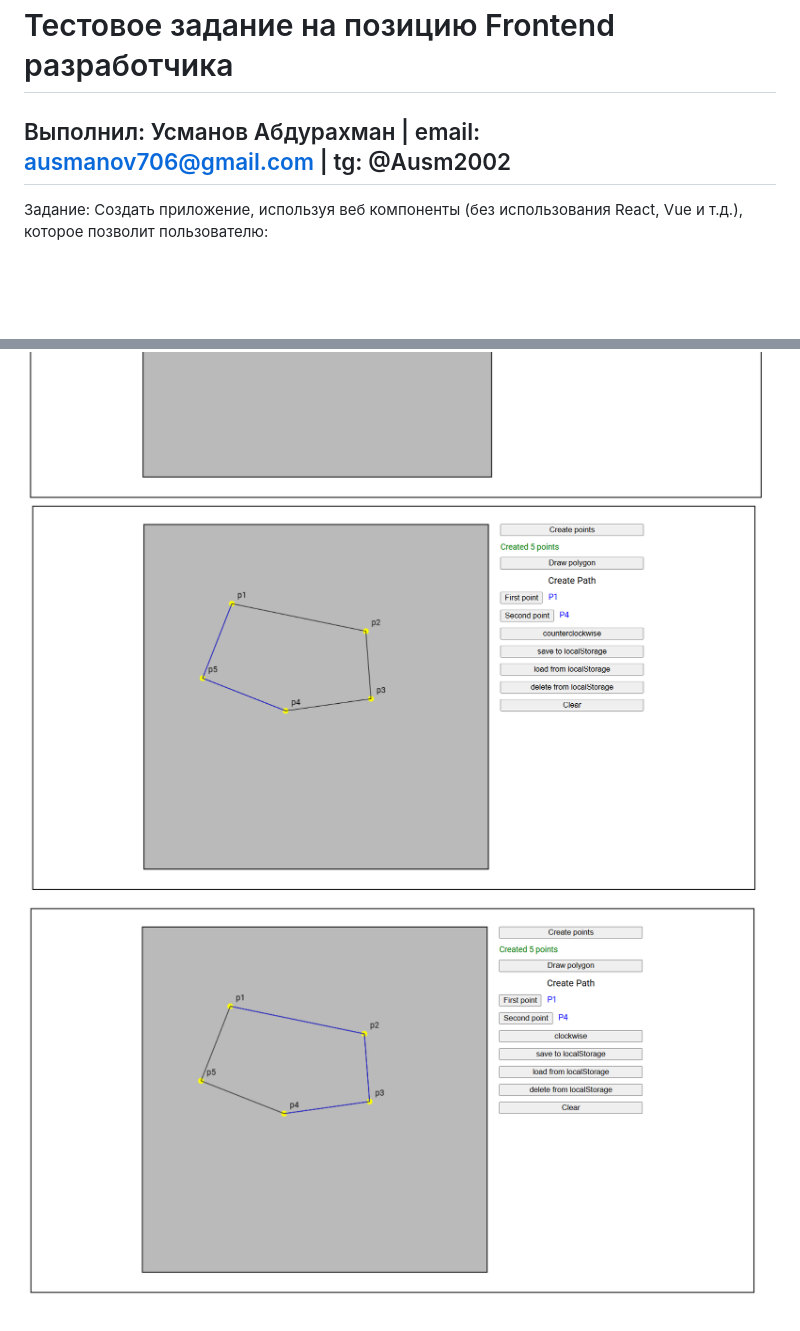
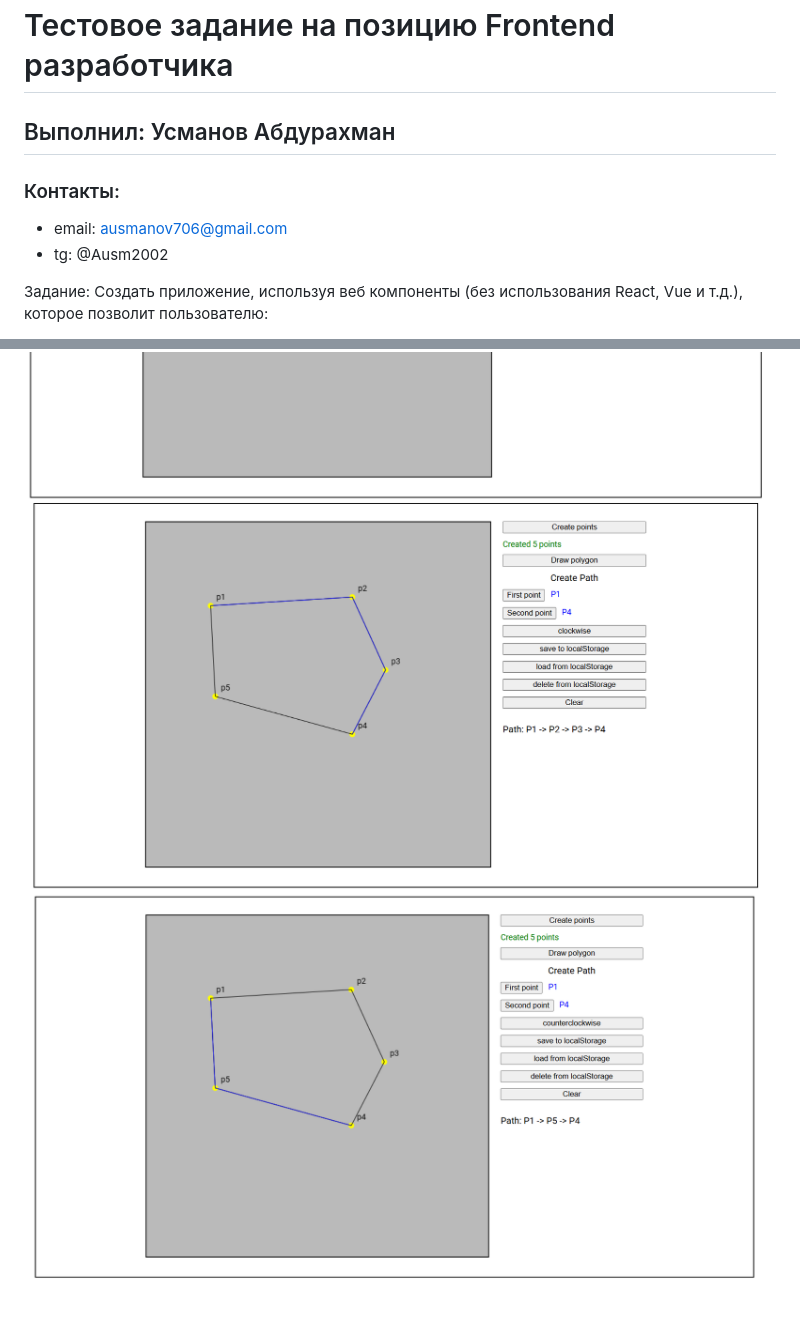
Before and after one commit to Abdurakhman20/triumf-test, a Markdown page: README.md, 2 parts joined by grey strips. Rendered like a GitHub page; pictures changed too: public/images/4.png, public/images/5.png; blank space fills up the shorter version.

Commit message:
fix: readme

```diff
--- a/README.md
+++ b/README.md
@@ -1,6 +1,11 @@
 # Тестовое задание на позицию Frontend разработчика
 
-## Выполнил: Усманов Абдурахман | email: ausmanov706@gmail.com | tg: @Ausm2002
+## Выполнил: Усманов Абдурахман
+
+### Контакты:
+
+- email: ausmanov706@gmail.com
+- tg: @Ausm2002
 
 Задание:
 Создать приложение, используя веб компоненты (без использования React, Vue и т.д.),
```
